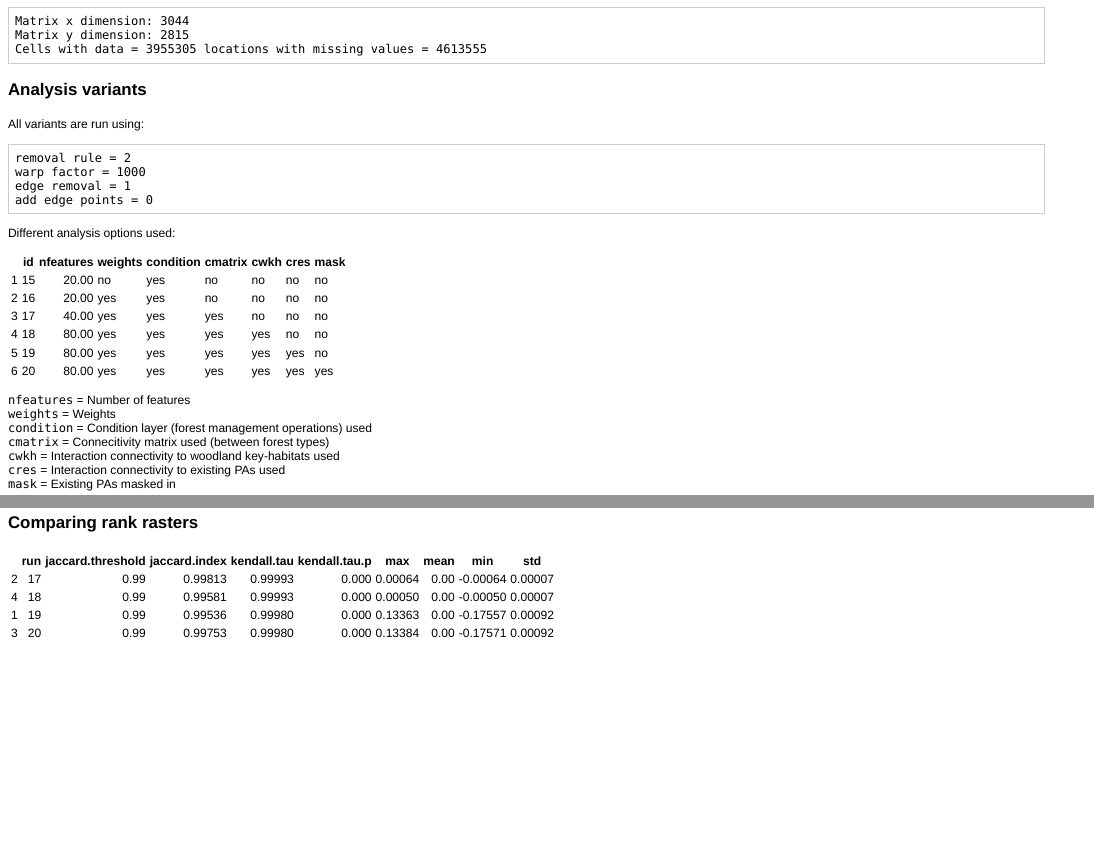
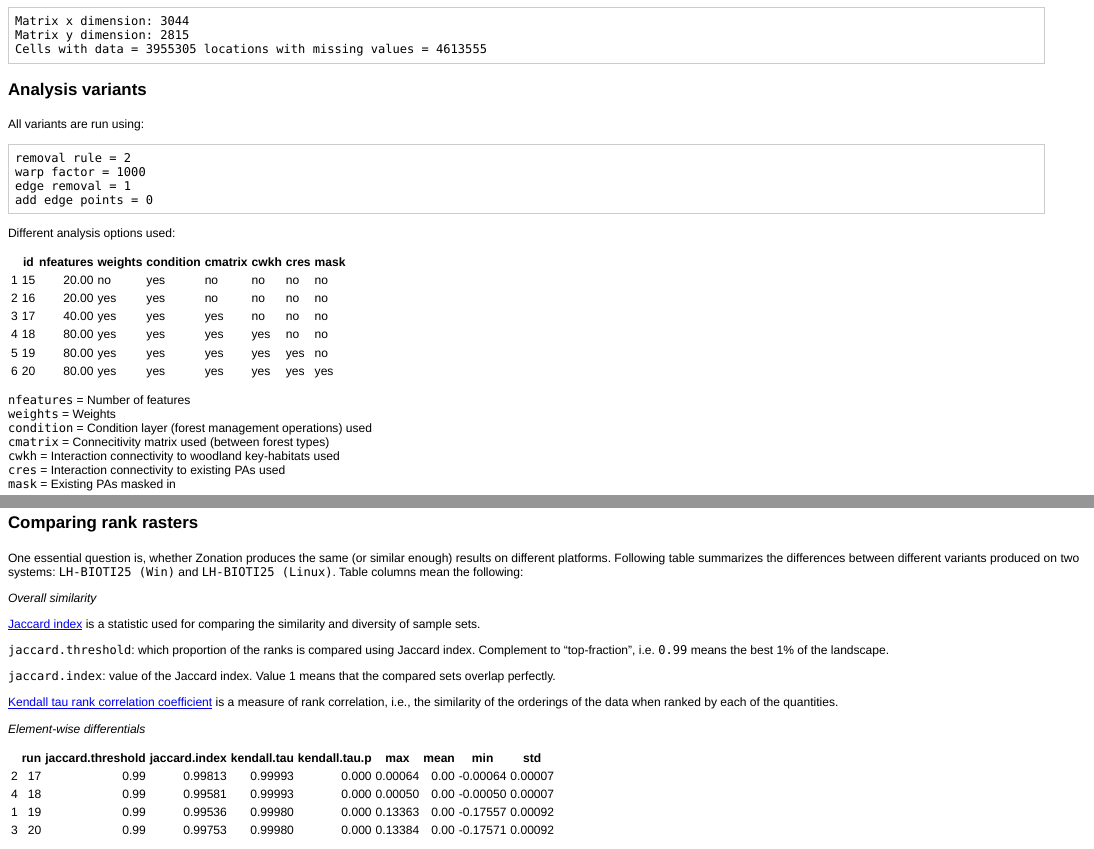
Before and after one commit to jlehtoma/ztests, an R Markdown document (zonation_benchmark.Rmd): the page in a window 1100 px wide, from 250 px down, and a second part further down, joined at a grey line. The pictures show the output file zonation_benchmark.html that the author committed with the source, opened offline.

````diff
--- a/raster_differences.yaml
+++ b/raster_differences.yaml
@@ -1,99 +1,4 @@
 ---
 !!seq [
-  !!map {
-    ? !!str "file1"
-    : !!str "/home/jlehtoma/opt/zonation-3.1.9-GNU-Linux/ESMK/analyysi/output_linux/result_19_60_5kp_abf_pe_w_cmat_cmete_cres.rank.compressed.img",
-    ? !!str "file2"
-    : !!str "/home/jlehtoma/opt/zonation-3.1.9-GNU-Linux/ESMK/analyysi/output_win/result_19_60_5kp_abf_pe_w_cmat_cmete_cres.rank.compressed.img",
-    ? !!str "jaccard"
-    : !!python/tuple [
-      !!float "0.99",
-      !!float "0.9953589264995207",
-    ],
-    ? !!str "kendall_tau"
-    : !!python/tuple [
-      !!float "0.9997990075352062",
-      !!float "0.0",
-    ],
-    ? !!str "max"
-    : !!float "0.1336258475203067",
-    ? !!str "mean"
-    : !!float "0.0",
-    ? !!str "min"
-    : !!float "-0.17557153769303113",
-    ? !!str "std"
-    : !!float "0.000916114794304681",
-  },
-  !!map {
-    ? !!str "file1"
-    : !!str "/home/jlehtoma/opt/zonation-3.1.9-GNU-Linux/ESMK/analyysi/output_linux/result_17_60_5kp_abf_pe_w_cmat.rank.compressed.img",
-    ? !!str "file2"
-    : !!str "/home/jlehtoma/opt/zonation-3.1.9-GNU-Linux/ESMK/analyysi/output_win/result_17_60_5kp_abf_pe_w_cmat.rank.compressed.img",
-    ? !!str "jaccard"
-    : !!python/tuple [
-      !!float "0.99",
-      !!float "0.9981308883332071",
-    ],
-    ? !!str "kendall_tau"
-    : !!python/tuple [
-      !!float "0.9999251175890557",
-      !!float "0.0",
-    ],
-    ? !!str "max"
-    : !!float "0.0006378889083862305",
-    ? !!str "mean"
-    : !!float "0.0",
-    ? !!str "min"
-    : !!float "-0.0006383657455444336",
-    ? !!str "std"
-    : !!float "6.974866392202449e-05",
-  },
-  !!map {
-    ? !!str "file1"
-    : !!str "/home/jlehtoma/opt/zonation-3.1.9-GNU-Linux/ESMK/analyysi/output_linux/result_20_60_5kp_abf_pe_w_cmat_cmete_cres_mask.rank.compressed.img",
-    ? !!str "file2"
-    : !!str "/home/jlehtoma/opt/zonation-3.1.9-GNU-Linux/ESMK/analyysi/output_win/result_20_60_5kp_abf_pe_w_cmat_cmete_cres_mask.rank.compressed.img",
-    ? !!str "jaccard"
-    : !!python/tuple [
-      !!float "0.99",
-      !!float "0.9975254399919198",
-    ],
-    ? !!str "kendall_tau"
-    : !!python/tuple [
-      !!float "0.9997990078158329",
-      !!float "0.0",
-    ],
-    ? !!str "max"
-    : !!float "0.13383772049564868",
-    ? !!str "mean"
-    : !!float "0.0",
-    ? !!str "min"
-    : !!float "-0.17571084527298808",
-    ? !!str "std"
-    : !!float "0.0009161148328919437",
-  },
-  !!map {
-    ? !!str "file1"
-    : !!str "/home/jlehtoma/opt/zonation-3.1.9-GNU-Linux/ESMK/analyysi/output_linux/result_18_60_5kp_abf_pe_w_cmat_cmete.rank.compressed.img",
-    ? !!str "file2"
-    : !!str "/home/jlehtoma/opt/zonation-3.1.9-GNU-Linux/ESMK/analyysi/output_win/result_18_60_5kp_abf_pe_w_cmat_cmete.rank.compressed.img",
-    ? !!str "jaccard"
-    : !!python/tuple [
-      !!float "0.99",
-      !!float "0.9958119938441355",
-    ],
-    ? !!str "kendall_tau"
-    : !!python/tuple [
-      !!float "0.9999268648949676",
-      !!float "0.0",
-    ],
-    ? !!str "max"
-    : !!float "0.000498354434967041",
-    ? !!str "mean"
-    : !!float "0.0",
-    ? !!str "min"
-    : !!float "-0.0004997849464416504",
-    ? !!str "std"
-    : !!float "6.874176791254155e-05",
-  }
+  !!map {},
 ]
--- a/zonation_benchmark.Rmd
+++ b/zonation_benchmark.Rmd
@@ -166,6 +166,29 @@
 
 ### Comparing rank rasters
 
+One essential question is, whether Zonation produces the same (or similar
+enough) results on different platforms. Following table summarizes the
+differences between different variants produced on two systems:
+`LH-BIOTI25 (Win)` and `LH-BIOTI25 (Linux)`. Table columns mean the following:
+
+*Overall similarity*
+
+[Jaccard index](http://en.wikipedia.org/wiki/Jaccard_index)  is a statistic used for comparing the similarity and diversity of sample sets.
+
+`jaccard.threshold`: which proportion of the ranks is compared using Jaccard
+index. Complement to "top-fraction", i.e. `0.99` means the best 1% of the
+landscape.
+
+`jaccard.index`: value of the Jaccard index. Value 1 means that the compared
+sets overlap perfectly.
+
+[Kendall tau rank correlation coefficient](http://en.wikipedia.org/wiki/Kendall_tau_rank_correlation_coefficient) is a measure of rank correlation, i.e., the similarity of
+the orderings of the data when ranked by each of the quantities.
+
+*Element-wise differentials*
+
+
+
 ```{r results-1, results='asis', echo=FALSE}
 diffs <- yaml.load_file("raster_differences.yaml")
 df.diffs <- differences2df(diff)
````
Also changed, not shown: zcompare.py (+23 -14 lines), zonation_benchmark.html, zonation_benchmark.md.
